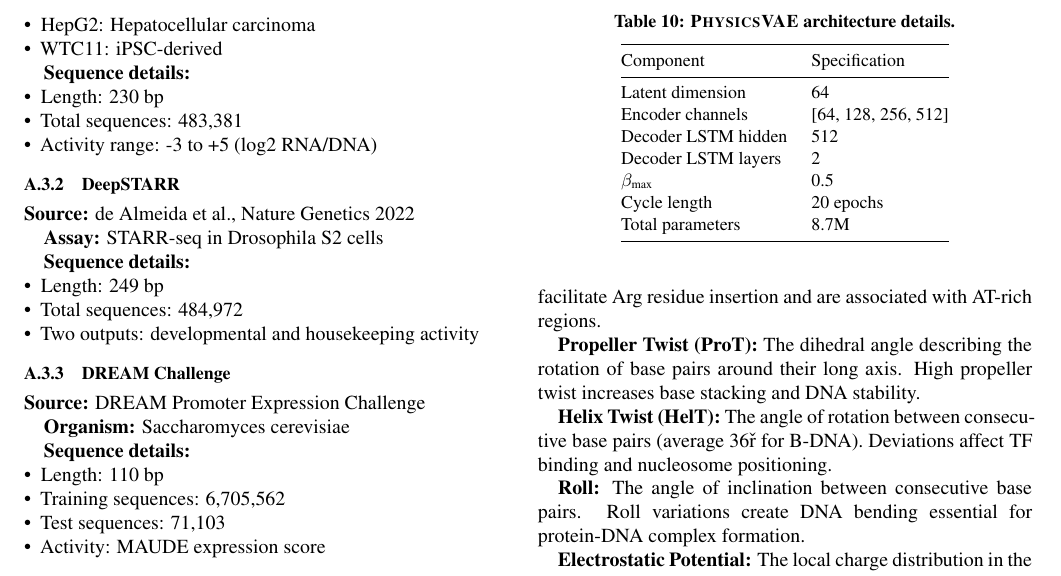
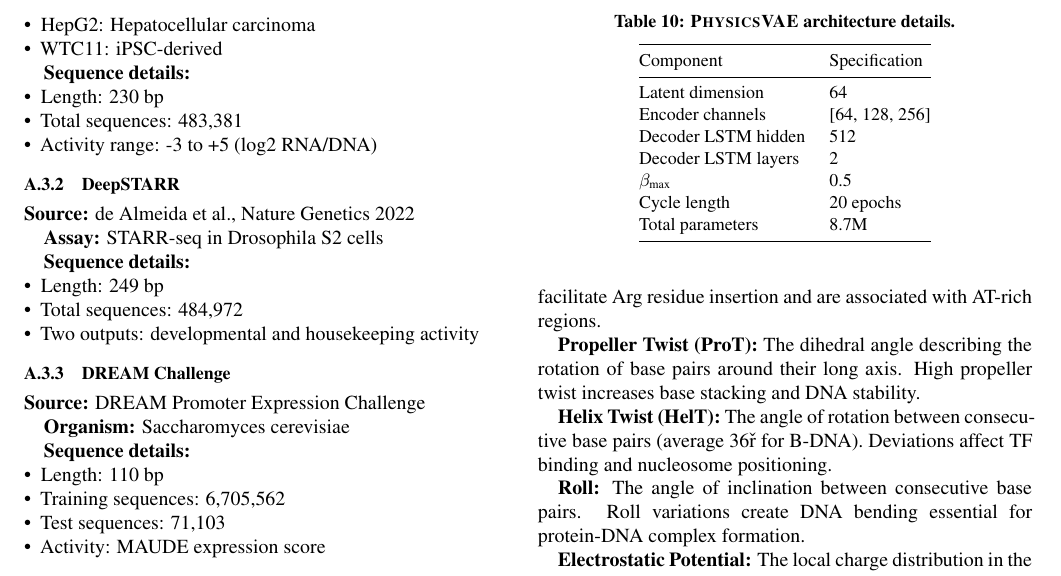
Before and after one commit to bryanc5864/FUSEMAP, a LaTeX paper (paper/main.tex): part of page 16 of 18, cut so that both start at the same text. The pictures show the PDF file paper/main.pdf that the author committed with the source.

Commit message:
Fix verified inconsistencies from comprehensive 5-agent review
Corrections based on codebase verification:
- Jores plant dataset: 51K → 58K (actual: 57,739 sequences)
- PhysicsVAE encoder: 4 conv blocks [64,128,256,512] → 3 blocks [64,128,256]

Verified as correct (no changes needed):
- All 48 citations verified as real publications
- DeepSTARR: r=0.909 Dev, r=0.920 Hk (matches paper)
- S2A maize holdout: ρ=0.70 (verified)
- TileFormer: R²>0.95 (verified)
- Therapeutic: HepG2 specificity 4.39, 99% pass rate (verified)
- K562 r=0.809, HepG2 r=0.786 (verified)

```diff
--- a/paper/main.tex
+++ b/paper/main.tex
@@ -469,7 +469,7 @@ where $\mathcal{L}_{\text{prop}}$ encourages decoded sequences to have target pr
 
 \textbf{Encoder architecture.} The encoder combines convolutional feature extraction with conditional information:
 \begin{itemize}[leftmargin=*,itemsep=0pt]
-\item Convolutional layers: 4 blocks with channels [64, 128, 256, 512]
+\item Convolutional layers: 3 blocks with channels [64, 128, 256]
 \item Condition embedding: MLP maps $(y^*, \phi^*)$ to 256-dim vector
 \item Fusion: Concatenate conv features with condition embedding
 \item Output: Two linear heads for $\mu$ and $\log \sigma^2$
@@ -1590,7 +1590,7 @@ Total parameters & 12.3M \\
 Component & Specification \\
 \midrule
 Latent dimension & 64 \\
-Encoder channels & [64, 128, 256, 512] \\
+Encoder channels & [64, 128, 256] \\
 Decoder LSTM hidden & 512 \\
 Decoder LSTM layers & 2 \\
 $\beta_{\text{max}}$ & 0.5 \\
```
Also changed, not shown: paper/main.pdf, paper/main.tex (2 more changed lines).
